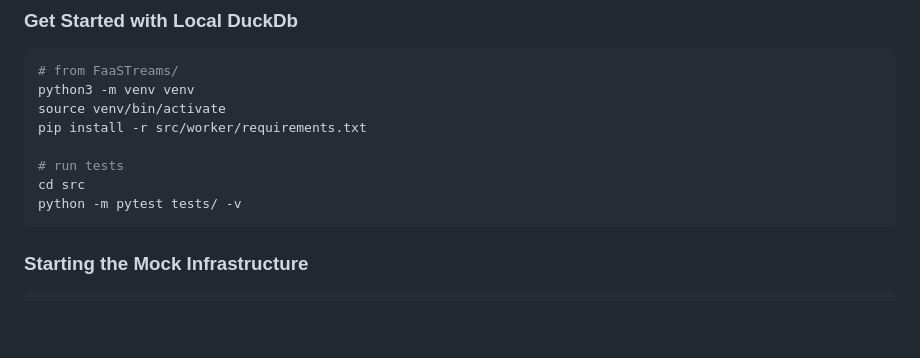
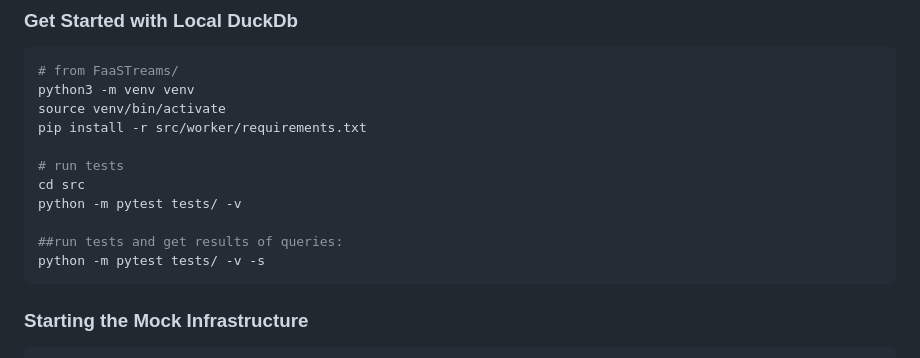
Before and after one commit to yj-40-56/FaaSTreams, a Markdown page: README.md, the part around the change. Drawn GitHub-style; blank space fills up the shorter version.

Commit message:
added to read me how to view query test reults in console

````diff
--- a/README.md
+++ b/README.md
@@ -34,6 +34,9 @@ pip install -r src/worker/requirements.txt
 # run tests
 cd src
 python -m pytest tests/ -v
+
+##run tests and get results of queries:
+python -m pytest tests/ -v -s
 ```
 
 ### Starting the Mock Infrastructure
````
